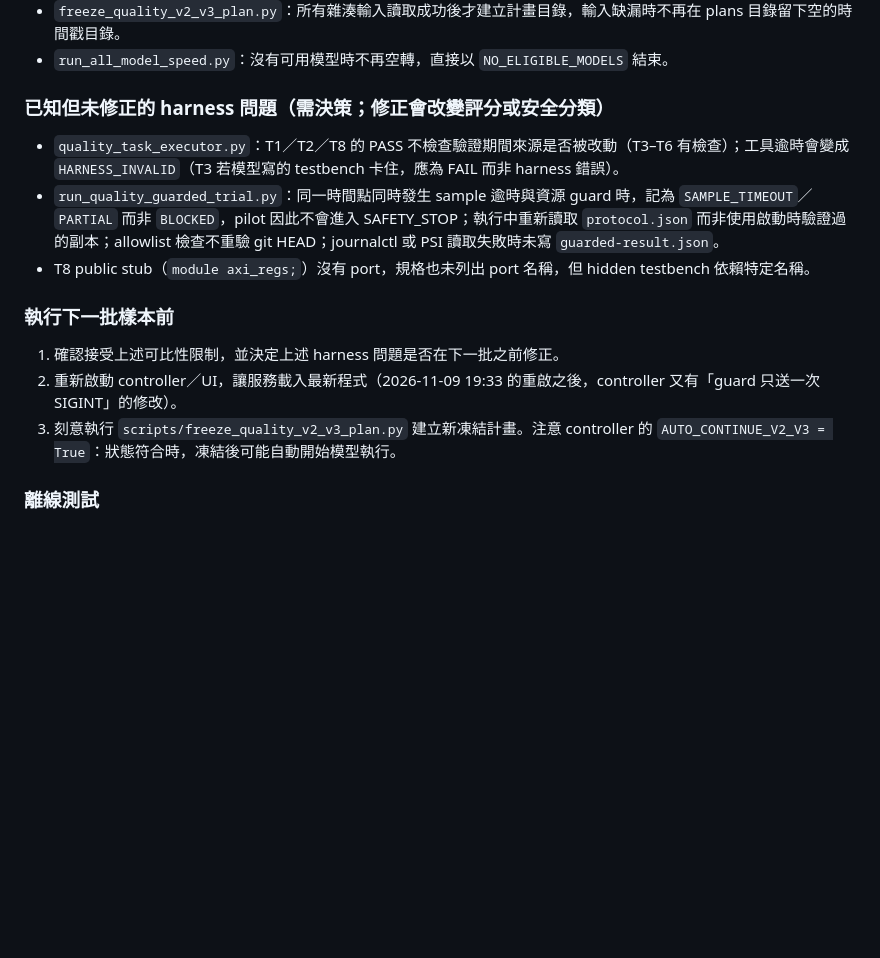
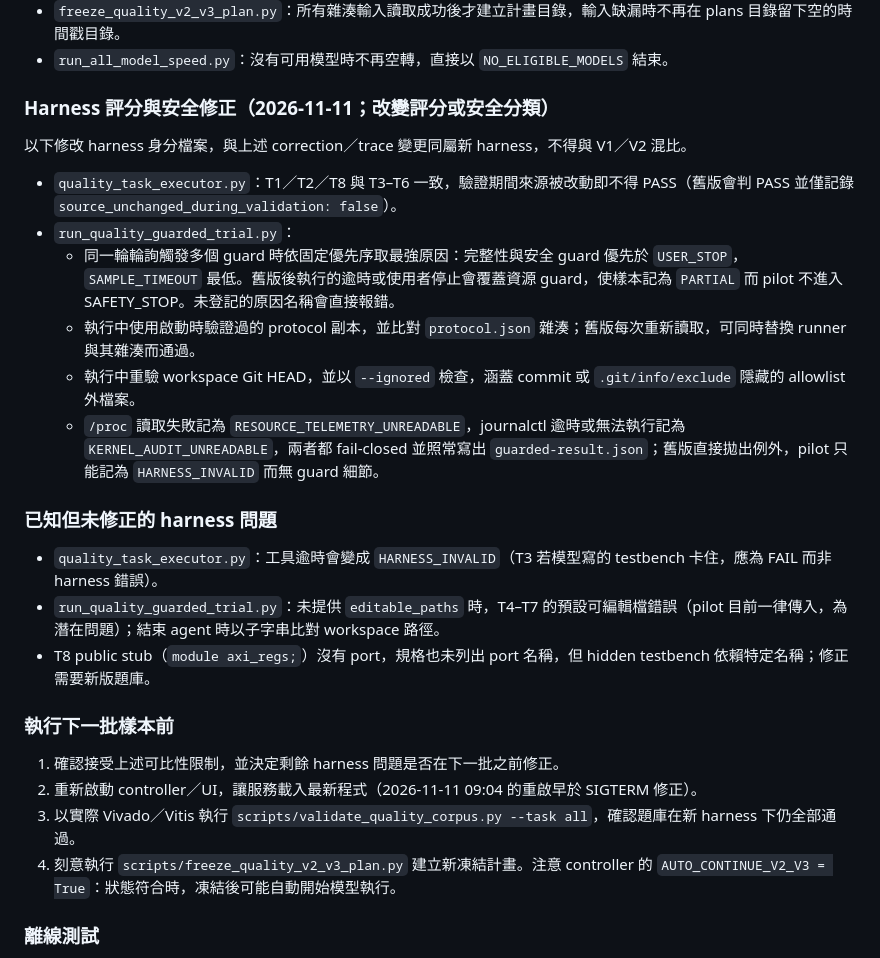
Before and after one commit to JinhoShen/AI370-2, a Markdown page: docs/LOCAL_MODEL_LAB/QUALITY_VALIDATION_PLAN.md, the part around the change. Drawn GitHub-style; blank space fills up the shorter version.

Commit message:
Document the harness scoring and safety fixes
Co-Authored-By: Claude Opus 5.5 <noreply@anthropic.com>

```diff
--- a/docs/LOCAL_MODEL_LAB/QUALITY_VALIDATION_PLAN.md
+++ b/docs/LOCAL_MODEL_LAB/QUALITY_VALIDATION_PLAN.md
@@ -180,17 +180,29 @@ Pilot 各模型/題目結果都保留。不得因 pilot 成績而重寫題目、
 - `freeze_quality_v2_v3_plan.py`：所有雜湊輸入讀取成功後才建立計畫目錄，輸入缺漏時不再在 plans 目錄留下空的時間戳目錄。
 - `run_all_model_speed.py`：沒有可用模型時不再空轉，直接以 `NO_ELIGIBLE_MODELS` 結束。
 
-### 已知但未修正的 harness 問題（需決策；修正會改變評分或安全分類）
+### Harness 評分與安全修正（2026-11-11；改變評分或安全分類）
 
-- `quality_task_executor.py`：T1／T2／T8 的 PASS 不檢查驗證期間來源是否被改動（T3–T6 有檢查）；工具逾時會變成 `HARNESS_INVALID`（T3 若模型寫的 testbench 卡住，應為 FAIL 而非 harness 錯誤）。
-- `run_quality_guarded_trial.py`：同一時間點同時發生 sample 逾時與資源 guard 時，記為 `SAMPLE_TIMEOUT`／`PARTIAL` 而非 `BLOCKED`，pilot 因此不會進入 SAFETY_STOP；執行中重新讀取 `protocol.json` 而非使用啟動時驗證過的副本；allowlist 檢查不重驗 git HEAD；journalctl 或 PSI 讀取失敗時未寫 `guarded-result.json`。
-- T8 public stub（`module axi_regs;`）沒有 port，規格也未列出 port 名稱，但 hidden testbench 依賴特定名稱。
+以下修改 harness 身分檔案，與上述 correction／trace 變更同屬新 harness，不得與 V1／V2 混比。
+
+- `quality_task_executor.py`：T1／T2／T8 與 T3–T6 一致，驗證期間來源被改動即不得 PASS（舊版會判 PASS 並僅記錄 `source_unchanged_during_validation: false`）。
+- `run_quality_guarded_trial.py`：
+  - 同一輪輪詢觸發多個 guard 時依固定優先序取最強原因：完整性與安全 guard 優先於 `USER_STOP`，`SAMPLE_TIMEOUT` 最低。舊版後執行的逾時或使用者停止會覆蓋資源 guard，使樣本記為 `PARTIAL` 而 pilot 不進入 SAFETY_STOP。未登記的原因名稱會直接報錯。
+  - 執行中使用啟動時驗證過的 protocol 副本，並比對 `protocol.json` 雜湊；舊版每次重新讀取，可同時替換 runner 與其雜湊而通過。
+  - 執行中重驗 workspace Git HEAD，並以 `--ignored` 檢查，涵蓋 commit 或 `.git/info/exclude` 隱藏的 allowlist 外檔案。
+  - `/proc` 讀取失敗記為 `RESOURCE_TELEMETRY_UNREADABLE`，journalctl 逾時或無法執行記為 `KERNEL_AUDIT_UNREADABLE`，兩者都 fail-closed 並照常寫出 `guarded-result.json`；舊版直接拋出例外，pilot 只能記為 `HARNESS_INVALID` 而無 guard 細節。
+
+### 已知但未修正的 harness 問題
+
+- `quality_task_executor.py`：工具逾時會變成 `HARNESS_INVALID`（T3 若模型寫的 testbench 卡住，應為 FAIL 而非 harness 錯誤）。
+- `run_quality_guarded_trial.py`：未提供 `editable_paths` 時，T4–T7 的預設可編輯檔錯誤（pilot 目前一律傳入，為潛在問題）；結束 agent 時以子字串比對 workspace 路徑。
+- T8 public stub（`module axi_regs;`）沒有 port，規格也未列出 port 名稱，但 hidden testbench 依賴特定名稱；修正需要新版題庫。
 
 ### 執行下一批樣本前
 
-1. 確認接受上述可比性限制，並決定上述 harness 問題是否在下一批之前修正。
-2. 重新啟動 controller／UI，讓服務載入最新程式（2026-11-09 19:33 的重啟之後，controller 又有「guard 只送一次 SIGINT」的修改）。
-3. 刻意執行 `scripts/freeze_quality_v2_v3_plan.py` 建立新凍結計畫。注意 controller 的 `AUTO_CONTINUE_V2_V3 = True`：狀態符合時，凍結後可能自動開始模型執行。
+1. 確認接受上述可比性限制，並決定剩餘 harness 問題是否在下一批之前修正。
+2. 重新啟動 controller／UI，讓服務載入最新程式（2026-11-11 09:04 的重啟早於 SIGTERM 修正）。
+3. 以實際 Vivado／Vitis 執行 `scripts/validate_quality_corpus.py --task all`，確認題庫在新 harness 下仍全部通過。
+4. 刻意執行 `scripts/freeze_quality_v2_v3_plan.py` 建立新凍結計畫。注意 controller 的 `AUTO_CONTINUE_V2_V3 = True`：狀態符合時，凍結後可能自動開始模型執行。
 
 ### 離線測試
 
```
